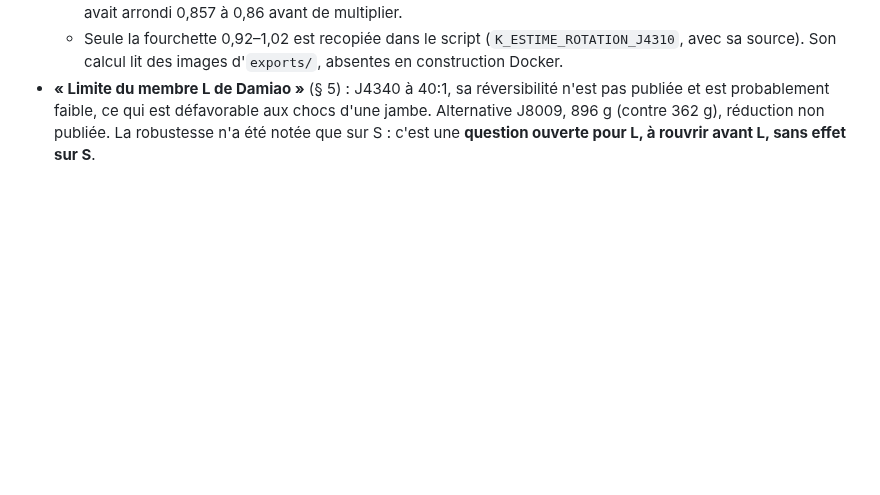
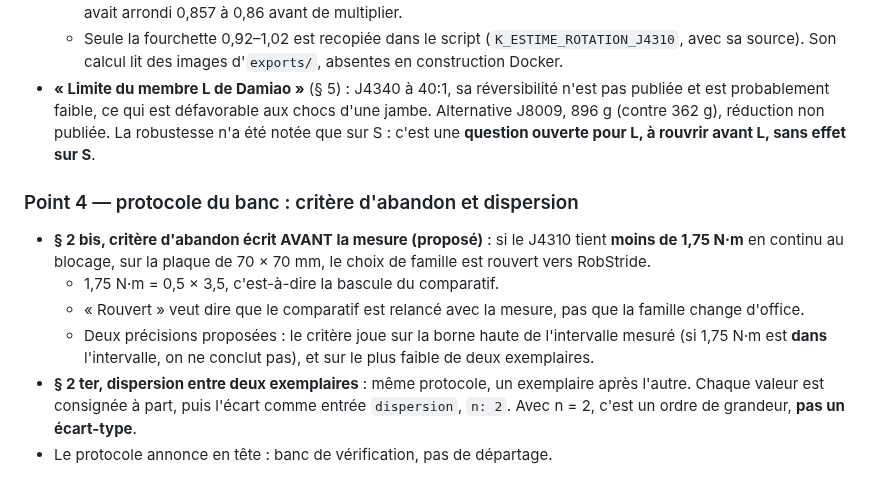
Before and after one commit to sodigitaljeremy/YXOR, a Markdown page: journal/2026-09-30.md, the part around the change. Rendered like a GitHub page; blank space fills up the shorter version.

```diff
--- a/journal/2026-09-30.md
+++ b/journal/2026-09-30.md
@@ -1736,3 +1736,21 @@ Engendrés par `doc_familles`, puisque le document est régénéré.
   (contre 362 g), réduction non publiée. La robustesse n'a été notée
   que sur S : c'est une **question ouverte pour L, à rouvrir avant L,
   sans effet sur S**.
+
+### Point 4 — protocole du banc : critère d'abandon et dispersion
+
+- **§ 2 bis, critère d'abandon écrit AVANT la mesure (proposé)** : si
+  le J4310 tient **moins de 1,75 N·m** en continu au blocage, sur la
+  plaque de 70 × 70 mm, le choix de famille est rouvert vers RobStride.
+  - 1,75 N·m = 0,5 × 3,5, c'est-à-dire la bascule du comparatif.
+  - « Rouvert » veut dire que le comparatif est relancé avec la
+    mesure, pas que la famille change d'office.
+  - Deux précisions proposées : le critère joue sur la borne haute de
+    l'intervalle mesuré (si 1,75 N·m est **dans** l'intervalle, on ne
+    conclut pas), et sur le plus faible de deux exemplaires.
+- **§ 2 ter, dispersion entre deux exemplaires** : même protocole, un
+  exemplaire après l'autre. Chaque valeur est consignée à part, puis
+  l'écart comme entrée `dispersion`, `n: 2`. Avec n = 2, c'est un
+  ordre de grandeur, **pas un écart-type**.
+- Le protocole annonce en tête : banc de vérification, pas de
+  départage.
```
Also changed, not shown: docs/protocole-banc.md (+73 -0 lines).
